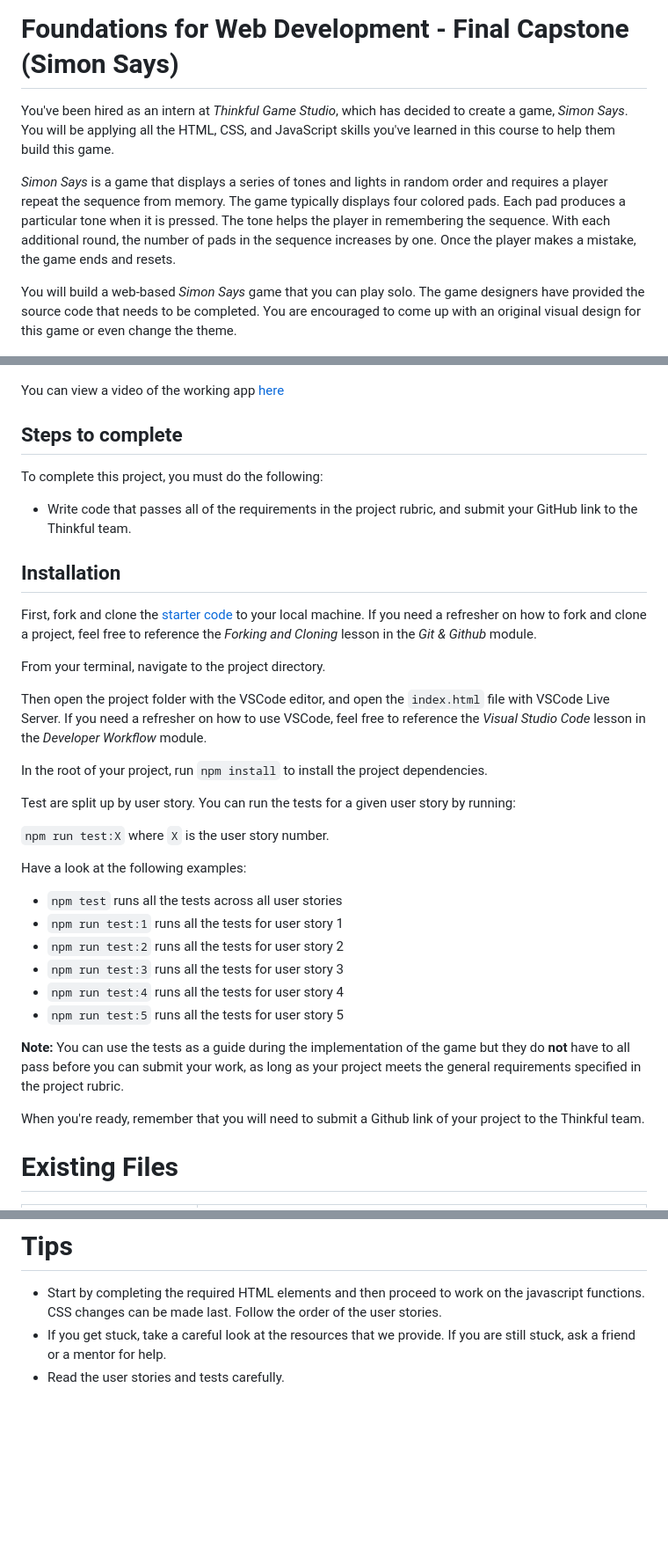
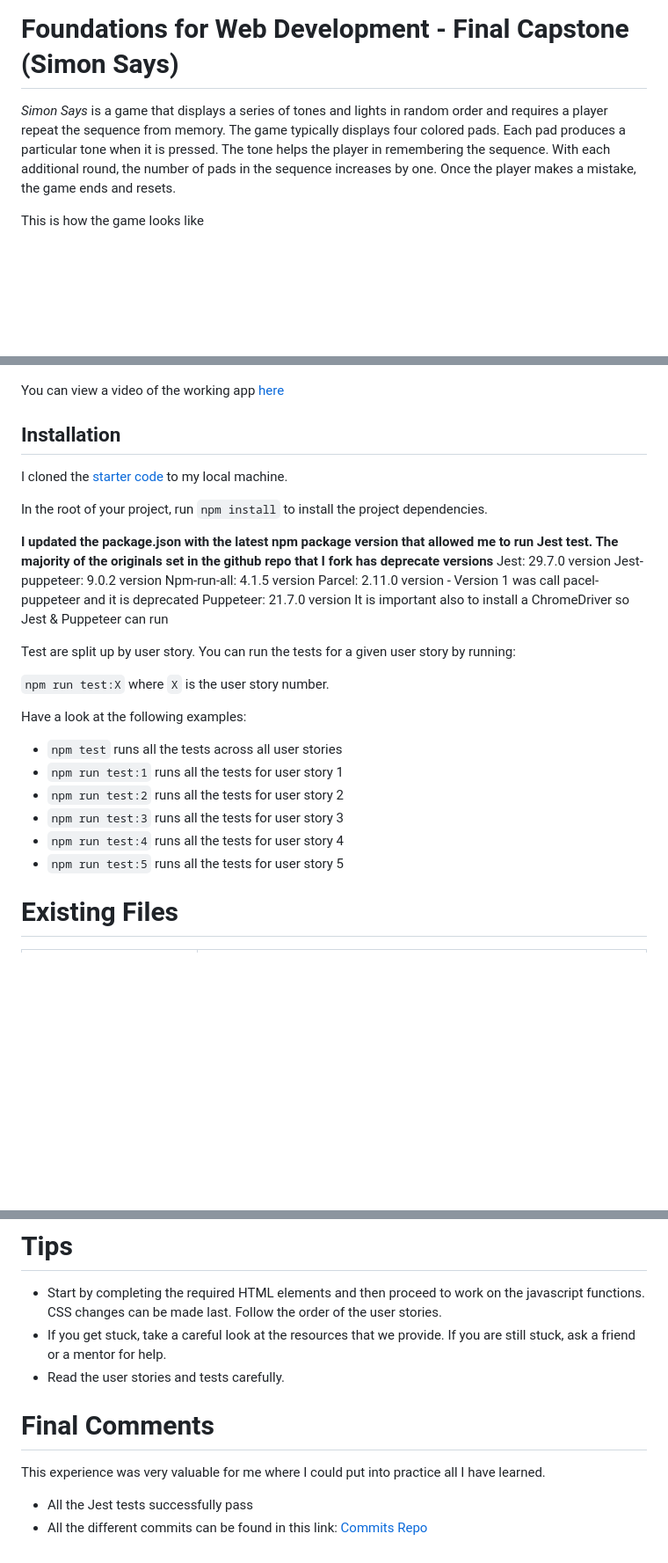
Before and after one commit to ValeroJM/Simon_Says-Game, a Markdown page: README.md, 3 parts joined by grey strips. Shown at 88% size. Drawn GitHub-style; blank space fills up the shorter version.

```diff
--- a/README.md
+++ b/README.md
@@ -1,30 +1,26 @@
 # Foundations for Web Development - Final Capstone (Simon Says)
-
-You've been hired as an intern at *Thinkful Game Studio*, which has decided to create a game, *Simon Says*. You will be applying all the HTML, CSS, and JavaScript skills you've learned in this course to help them build this game.
 
 *Simon Says* is a game that displays a series of tones and lights in random order and requires a player repeat the sequence from memory. The game typically displays four colored pads. Each pad produces a particular tone when it is pressed. The tone helps the player in remembering the sequence. With each additional round, the number of pads in the sequence increases by one. Once the player makes a mistake, the game ends and resets.
 
-You will build a web-based *Simon Says* game that you can play solo. The game designers have provided the source code that needs to be completed. You are encouraged to come up with an original visual design for this game or even change the theme.
+This is how the game looks like
 
 ![Simon Says](./assets/simon-says.gif)
 
 You can view a video of the working app [here](https://vimeo.com/699549431)
 
-## Steps to complete
-
-To complete this project, you must do the following:
-
-- Write code that passes all of the requirements in the project rubric, and submit your GitHub link to the Thinkful team.
-
 ## Installation
 
-First, fork and clone the [starter code](https://github.com/Thinkful-Ed/js-dev-final-capstone-starter-simon-says) to your local machine. If you need a refresher on how to fork and clone a project, feel free to reference the *Forking and Cloning* lesson in the *Git & Github* module.
-
-From your terminal, navigate to the project directory.
-
-Then open the project folder with the VSCode editor, and open the `index.html` file with VSCode Live Server. If you need a refresher on how to use VSCode, feel free to reference the *Visual Studio Code* lesson in the *Developer Workflow* module.
+I cloned the [starter code](https://github.com/Thinkful-Ed/js-dev-final-capstone-starter-simon-says) to my local machine.
 
 In the root of your project, run `npm install` to install the project dependencies.
+
+**I updated the package.json with the latest npm package version that allowed me to run Jest test. The majority of the originals set in the github repo that I fork has deprecate versions**
+Jest: 29.7.0 version
+Jest-puppeteer: 9.0.2 version
+Npm-run-all: 4.1.5 version
+Parcel: 2.11.0 version - Version 1 was call pacel-puppeteer and it is deprecated
+Puppeteer: 21.7.0 version
+It is important also to install a ChromeDriver so Jest & Puppeteer can run
 
 Test are split up by user story. You can run the tests for a given user story by running:
 
@@ -38,10 +34,6 @@ Have a look at the following examples:
 - `npm run test:3` runs all the tests for user story 3
 - `npm run test:4` runs all the tests for user story 4
 - `npm run test:5` runs all the tests for user story 5
-
-**Note:** You can use the tests as a guide during the implementation of the game but they do **not** have to all pass before you can submit your work, as long as your project meets the general requirements specified in the project rubric.
-
-When you're ready, remember that you will need to submit a Github link of your project to the Thinkful team.
 
 # Existing Files
 
@@ -431,3 +423,9 @@ General Code Organization:
 - Start by completing the required HTML elements and then proceed to work on the javascript functions. CSS changes can be made last. Follow the order of the user stories.
 - If you get stuck, take a careful look at the resources that we provide. If you are still stuck, ask a friend or a mentor for help.
 - Read the user stories and tests carefully.
+
+# Final Comments
+This experience was very valuable for me where I could put into practice all I have learned.
+
+- All the Jest tests successfully pass
+- All the different commits can be found in this link: [Commits Repo](https://github.com/ValeroJM/js-dev-final-capstone-starter-simon-says)
```
